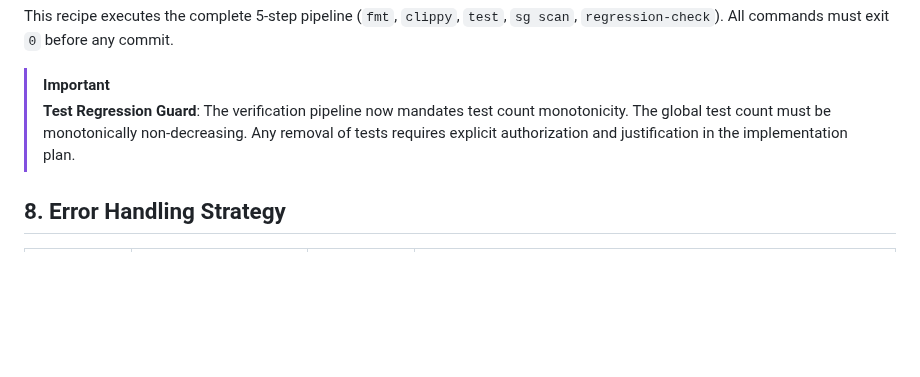
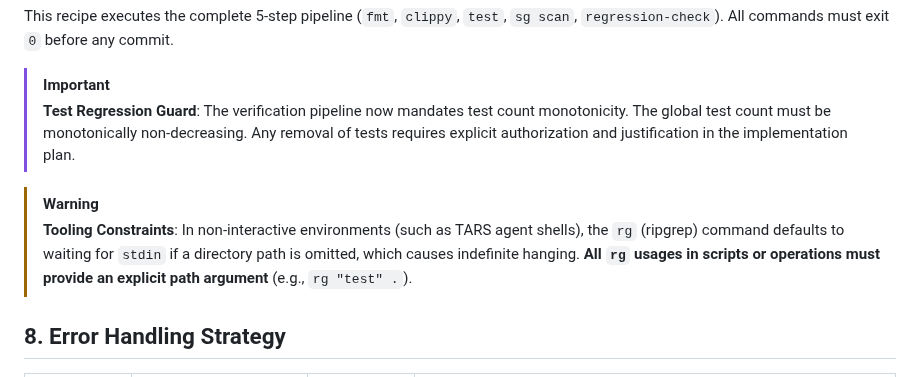
Before and after one commit to wends155/brom, a Markdown page: architecture.md, the part around the change. Drawn GitHub-style; blank space fills up the shorter version.

Commit message:
step 1: document rg stdin quirk in architecture toolchain

```diff
--- a/architecture.md
+++ b/architecture.md
@@ -301,6 +301,9 @@ All commands must exit `0` before any commit.
 
 > [!IMPORTANT]
 > **Test Regression Guard**: The verification pipeline now mandates test count monotonicity. The global test count must be monotonically non-decreasing. Any removal of tests requires explicit authorization and justification in the implementation plan.
+
+> [!WARNING]
+> **Tooling Constraints**: In non-interactive environments (such as TARS agent shells), the `rg` (ripgrep) command defaults to waiting for `stdin` if a directory path is omitted, which causes indefinite hanging. **All `rg` usages in scripts or operations must provide an explicit path argument** (e.g., `rg "test" .`).
 
 ## 8. Error Handling Strategy
 
```
